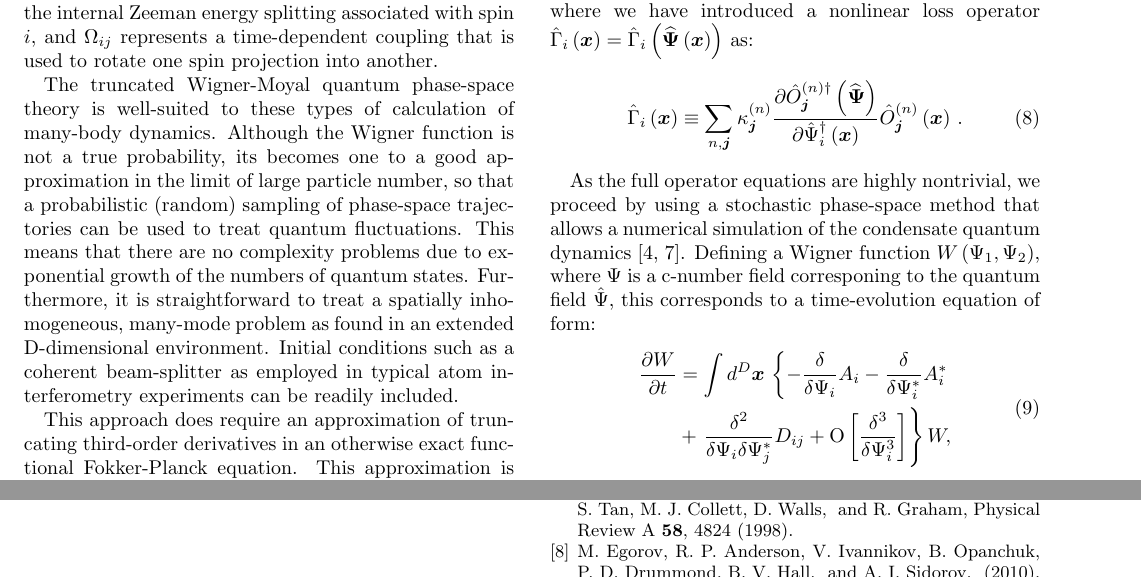
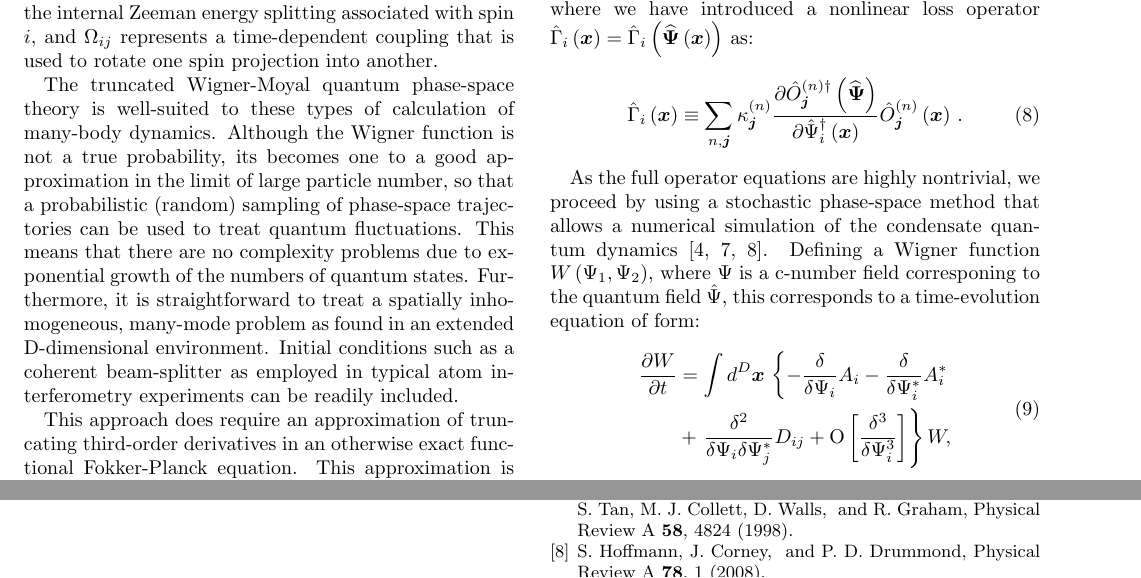
Before and after one commit to fjarri-attic/qsim_letter_2011, a LaTeX paper (qsim.tex): two parts of pages 2 and 4 of 4, joined at a grey line, cut so that both start at the same text. Compiled offline with pdfLaTeX.

Commit message:
qsim.tex: added missing reference to Hoffmann, 2008

```diff
--- a/qsim.tex
+++ b/qsim.tex
@@ -249,7 +249,7 @@ where we have introduced a nonlinear loss operator $\hat{\Gamma}_{i} \left( \xve
 
 As the full operator equations are highly nontrivial,
 we proceed by using a stochastic phase-space method
-that allows a numerical simulation of the condensate quantum dynamics~\cite{Drummond1993, Steel1998}.
+that allows a numerical simulation of the condensate quantum dynamics~\cite{Drummond1993,Steel1998,Hoffmann2008}.
 Defining a Wigner function $W\left(\Psi_{1},\Psi_{2}\right)$,
 where $\Psi$ is a c-number field corresponing to the quantum field $\hat{\Psi}$,
 this corresponds to a time-evolution equation of form:
```
